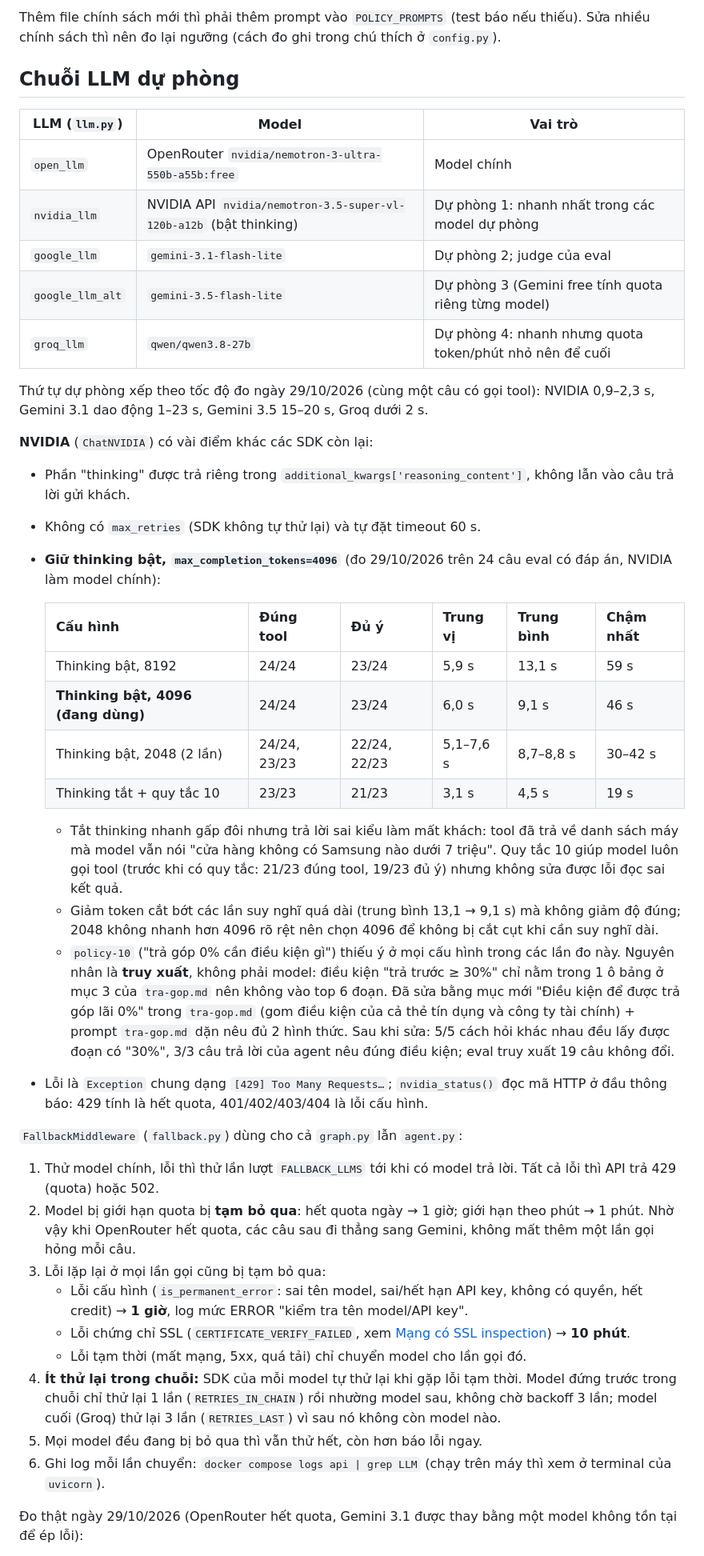
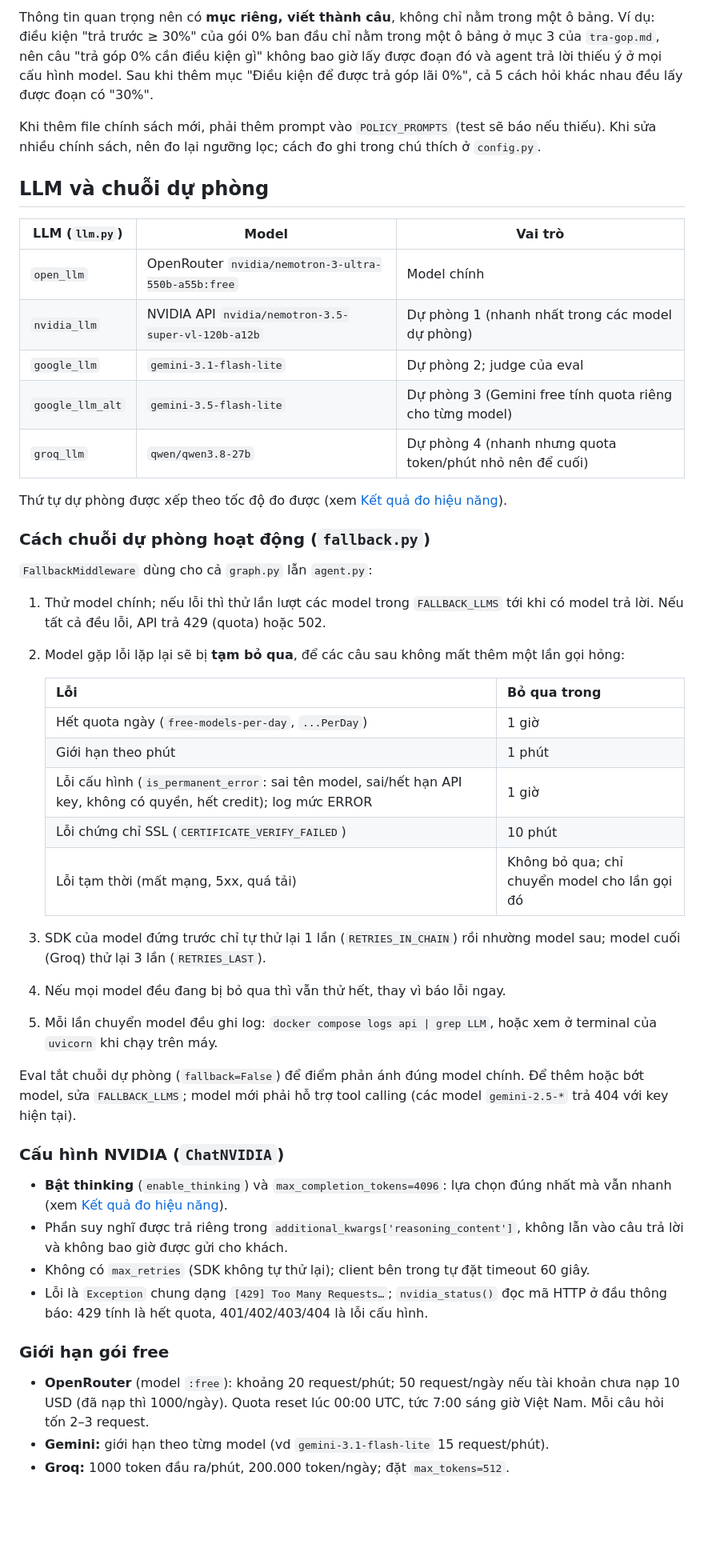
Before and after one commit to vu-wspace/sales_agent, a Markdown page: README.md, the part around one of its changes. Shown at 80% size. Drawn GitHub-style; blank space fills up the shorter version.

```diff
--- a/README.md
+++ b/README.md
@@ -189,45 +200,51 @@ Kết quả trên 19 câu chính sách: vẫn ra đúng file 19/19, trung bình
 
-Thêm file chính sách mới thì phải thêm prompt vào `POLICY_PROMPTS` (test báo nếu thiếu). Sửa nhiều chính sách thì nên đo lại ngưỡng (cách đo ghi trong chú thích ở `config.py`).
+Thông tin quan trọng nên có **mục riêng, viết thành câu**, không chỉ nằm trong một ô bảng. Ví dụ: điều kiện "trả trước ≥ 30%" của gói 0% ban đầu chỉ nằm trong một ô bảng ở mục 3 của `tra-gop.md`, nên câu "trả góp 0% cần điều kiện gì" không bao giờ lấy được đoạn đó và agent trả lời thiếu ý ở mọi cấu hình model. Sau khi thêm mục "Điều kiện để được trả góp lãi 0%", cả 5 cách hỏi khác nhau đều lấy được đoạn có "30%".
 
-## Chuỗi LLM dự phòng
+Khi thêm file chính sách mới, phải thêm prompt vào `POLICY_PROMPTS` (test sẽ báo nếu thiếu). Khi sửa nhiều chính sách, nên đo lại ngưỡng lọc; cách đo ghi trong chú thích ở `config.py`.
+
+## LLM và chuỗi dự phòng
 
 | LLM (`llm.py`) | Model | Vai trò |
 |---|---|---|
 | `open_llm` | OpenRouter `nvidia/nemotron-3-ultra-550b-a55b:free` | Model chính |
-| `nvidia_llm` | NVIDIA API `nvidia/nemotron-3.5-super-vl-120b-a12b` (bật thinking) | Dự phòng 1: nhanh nhất trong các model dự phòng |
+| `nvidia_llm` | NVIDIA API `nvidia/nemotron-3.5-super-vl-120b-a12b` | Dự phòng 1 (nhanh nhất trong các model dự phòng) |
 | `google_llm` | `gemini-3.1-flash-lite` | Dự phòng 2; judge của eval |
-| `google_llm_alt` | `gemini-3.5-flash-lite` | Dự phòng 3 (Gemini free tính quota riêng từng model) |
-| `groq_llm` | `qwen/qwen3.8-27b` | Dự phòng 4: nhanh nhưng quota token/phút nhỏ nên để cuối |
+| `google_llm_alt` | `gemini-3.5-flash-lite` | Dự phòng 3 (Gemini free tính quota riêng cho từng model) |
+| `groq_llm` | `qwen/qwen3.8-27b` | Dự phòng 4 (nhanh nhưng quota token/phút nhỏ nên để cuối) |
 
-Thứ tự dự phòng xếp theo tốc độ đo ngày 29/10/2026 (cùng một câu có gọi tool): NVIDIA 0,9–2,3 s, Gemini 3.1 dao động 1–23 s, Gemini 3.5 15–20 s, Groq dưới 2 s.
+Thứ tự dự phòng được xếp theo tốc độ đo được (xem [Kết quả đo hiệu năng](#kết-quả-đo-hiệu-năng)).
 
-**NVIDIA** (`ChatNVIDIA`) có vài điểm khác các SDK còn lại:
-- Phần "thinking" được trả riêng trong `additional_kwargs['reasoning_content']`, không lẫn vào câu trả lời gửi khách.
-- Không có `max_retries` (SDK không tự thử lại) và tự đặt timeout 60 s.
-- **Giữ thinking bật, `max_completion_tokens=4096`** (đo 29/10/2026 trên 24 câu eval có đáp án, NVIDIA làm model chính):
+### Cách chuỗi dự phòng hoạt động (`fallback.py`)
 
-  | Cấu hình | Đúng tool | Đủ ý | Trung vị | Trung bình | Chậm nhất |
-  |---|---|---|---|---|---|
-  | Thinking bật, 8192 | 24/24 | 23/24 | 5,9 s | 13,1 s | 59 s |
-  | **Thinking bật, 4096 (đang dùng)** | 24/24 | 23/24 | 6,0 s | 9,1 s | 46 s |
-  | Thinking bật, 2048 (2 lần) | 24/24, 23/23 | 22/24, 22/23 | 5,1–7,6 s | 8,7–8,8 s | 30–42 s |
-  | Thinking tắt + quy tắc 10 | 23/23 | 21/23 | 3,1 s | 4,5 s | 19 s |
+`FallbackMiddleware` dùng cho cả `graph.py` lẫn `agent.py`:
 
-  - Tắt thinking nhanh gấp đôi nhưng trả lời sai kiểu làm mất khách: tool đã trả về danh sách máy mà model vẫn nói "cửa hàng không có Samsung nào dưới 7 triệu". Quy tắc 10 giúp model luôn gọi tool (trước khi có quy tắc: 21/23 đúng tool, 19/23 đủ ý) nhưng không sửa được lỗi đọc sai kết quả.
-  - Giảm token cắt bớt các lần suy nghĩ quá dài (trung bình 13,1 → 9,1 s) mà không giảm độ đúng; 2048 không nhanh hơn 4096 rõ rệt nên chọn 4096 để không bị cắt cụt khi cần suy nghĩ dài.
-  - `policy-10` ("trả góp 0% cần điều kiện gì") thiếu ý ở mọi cấu hình trong các lần đo này. Nguyên nhân là **truy xuất**, không phải model: điều kiện "trả trước ≥ 30%" chỉ nằm trong 1 ô bảng ở mục 3 của `tra-gop.md` nên không vào top 6 đoạn. Đã sửa bằng mục mới "Điều kiện để được trả góp lãi 0%" trong `tra-gop.md` (gom điều kiện của cả thẻ tín dụng và công ty tài chính) + prompt `tra-gop.md` dặn nêu đủ 2 hình thức. Sau khi sửa: 5/5 cách hỏi khác nhau đều lấy được đoạn có "30%", 3/3 câu trả lời của agent nêu đúng điều kiện; eval truy xuất 19 câu không đổi.
+1. Thử model chính; nếu lỗi thì thử lần lượt các model trong `FALLBACK_LLMS` tới khi có model trả lời. Nếu tất cả đều lỗi, API trả 429 (quota) hoặc 502.
+2. Model gặp lỗi lặp lại sẽ bị **tạm bỏ qua**, để các câu sau không mất thêm một lần gọi hỏng:
+
+   | Lỗi | Bỏ qua trong |
+   |---|---|
+   | Hết quota ngày (`free-models-per-day`, `...PerDay`) | 1 giờ |
+   | Giới hạn theo phút | 1 phút |
+   | Lỗi cấu hình (`is_permanent_error`: sai tên model, sai/hết hạn API key, không có quyền, hết credit); log mức ERROR | 1 giờ |
+   | Lỗi chứng chỉ SSL (`CERTIFICATE_VERIFY_FAILED`) | 10 phút |
+   | Lỗi tạm thời (mất mạng, 5xx, quá tải) | Không bỏ qua; chỉ chuyển model cho lần gọi đó |
+
+3. SDK của model đứng trước chỉ tự thử lại 1 lần (`RETRIES_IN_CHAIN`) rồi nhường model sau; model cuối (Groq) thử lại 3 lần (`RETRIES_LAST`).
+4. Nếu mọi model đều đang bị bỏ qua thì vẫn thử hết, thay vì báo lỗi ngay.
+5. Mỗi lần chuyển model đều ghi log: `docker compose logs api | grep LLM`, hoặc xem ở terminal của `uvicorn` khi chạy trên máy.
+
+Eval tắt chuỗi dự phòng (`fallback=False`) để điểm phản ánh đúng model chính. Để thêm hoặc bớt model, sửa `FALLBACK_LLMS`; model mới phải hỗ trợ tool calling (các model `gemini-2.5-*` trả 404 với key hiện tại).
+
+### Cấu hình NVIDIA (`ChatNVIDIA`)
+
+- **Bật thinking** (`enable_thinking`) và `max_completion_tokens=4096`: lựa chọn đúng nhất mà vẫn nhanh (xem [Kết quả đo hiệu năng](#kết-quả-đo-hiệu-năng)).
+- Phần suy nghĩ được trả riêng trong `additional_kwargs['reasoning_content']`, không lẫn vào câu trả lời và không bao giờ được gửi cho khách.
+- Không có `max_retries` (SDK không tự thử lại); client bên trong tự đặt timeout 60 giây.
 - Lỗi là `Exception` chung dạng `[429] Too Many Requests…`; `nvidia_status()` đọc mã HTTP ở đầu thông báo: 429 tính là hết quota, 401/402/403/404 là lỗi cấu hình.
 
-`FallbackMiddleware` (`fallback.py`) dùng cho cả `graph.py` lẫn `agent.py`:
-1. Thử model chính, lỗi thì thử lần lượt `FALLBACK_LLMS` tới khi có model trả lời. Tất cả lỗi thì API trả 429 (quota) hoặc 502.
-2. Model bị giới hạn quota bị **tạm bỏ qua**: hết quota ngày → 1 giờ; giới hạn theo phút → 1 phút. Nhờ vậy khi OpenRouter hết quota, các câu sau đi thẳng sang Gemini, không mất thêm một lần gọi hỏng mỗi câu.
-3. Lỗi lặp lại ở mọi lần gọi cũng bị tạm bỏ qua:
-   - Lỗi cấu hình (`is_permanent_error`: sai tên model, sai/hết hạn API key, không có quyền, hết credit) → **1 giờ**, log mức ERROR "kiểm tra tên model/API key".
-   - Lỗi chứng chỉ SSL (`CERTIFICATE_VERIFY_FAILED`, xem [Mạng có SSL inspection](#mạng-có-ssl-inspection)) → **10 phút**.
-   - Lỗi tạm thời (mất mạng, 5xx, quá tải) chỉ chuyển model cho lần gọi đó.
-4. **Ít thử lại trong chuỗi:** SDK của mỗi model tự thử lại khi gặp lỗi tạm thời. Model đứng trước trong chuỗi chỉ thử lại 1 lần (`RETRIES_IN_CHAIN`) rồi nhường model sau, không chờ backoff 3 lần; model cuối (Groq) thử lại 3 lần (`RETRIES_LAST`) vì sau nó không còn model nào.
-5. Mọi model đều đang bị bỏ qua thì vẫn thử hết, còn hơn báo lỗi ngay.
-6. Ghi log mỗi lần chuyển: `docker compose logs api | grep LLM` (chạy trên máy thì xem ở terminal của `uvicorn`).
+### Giới hạn gói free
 
-Đo thật ngày 29/10/2026 (OpenRouter hết quota, Gemini 3.1 được thay bằng một model không tồn tại để ép lỗi):
+- **OpenRouter** (model `:free`): khoảng 20 request/phút; 50 request/ngày nếu tài khoản chưa nạp 10 USD (đã nạp thì 1000/ngày). Quota reset lúc 00:00 UTC, tức 7:00 sáng giờ Việt Nam. Mỗi câu hỏi tốn 2–3 request.
+- **Gemini:** giới hạn theo từng model (vd `gemini-3.1-flash-lite` 15 request/phút).
+- **Groq:** 1000 token đầu ra/phút, 200.000 token/ngày; đặt `max_tokens=512`.
 
```
Also changed, not shown: other parts of README.md (+294 -214 lines).
